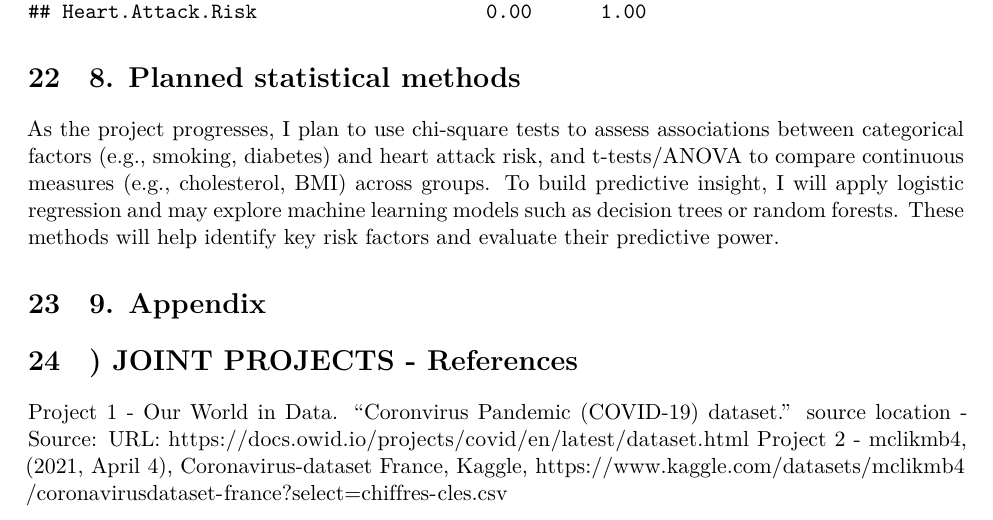
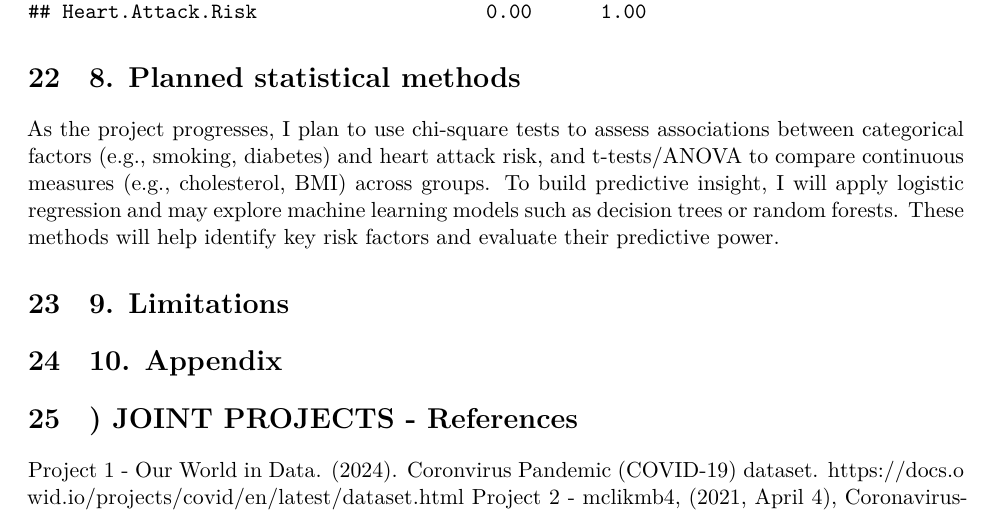
Before and after one commit to ndcarlson/INFO-B518-Group-4, an R Markdown document (B518_Week 4_GroupProject_Submission_1.Rmd): part of page 17 of 18, cut so that both start at the same text. Rendered offline with R 4.5, knitr and Pandoc, then LaTeX, with nearby package versions; some code elsewhere in the file could not run offline.

Commit message:
general formatting tweaks

```diff
--- a/B518_Week 4_GroupProject_Submission_1.Rmd
+++ b/B518_Week 4_GroupProject_Submission_1.Rmd
@@ -662,9 +664,10 @@ print(numeric_summary)
 
 As the project progresses, I plan to use chi-square tests to assess associations between categorical factors (e.g., smoking, diabetes) and heart attack risk, and t-tests/ANOVA to compare continuous measures (e.g., cholesterol, BMI) across groups. To build predictive insight, I will apply logistic regression and may explore machine learning models such as decision trees or random forests. These methods will help identify key risk factors and evaluate their predictive power.
 
+# 9. Limitations
 
-# 9. Appendix
+# 10. Appendix
 
 # ) JOINT PROJECTS - References
-Project 1 - Our World in Data. "Coronvirus Pandemic (COVID-19) dataset." source location - Source: URL: https://docs.owid.io/projects/covid/en/latest/dataset.html
+Project 1 - Our World in Data. (2024). Coronvirus Pandemic (COVID-19) dataset. <https://docs.owid.io/projects/covid/en/latest/dataset.html>
 Project 2 - mclikmb4, (2021, April 4), Coronavirus-dataset France, Kaggle, <https://www.kaggle.com/datasets/mclikmb4/coronavirusdataset-france?select=chiffres-cles.csv>
```
Also changed, not shown: B518_Week 4_GroupProject_Submission_1.Rmd (13 more changed lines).
